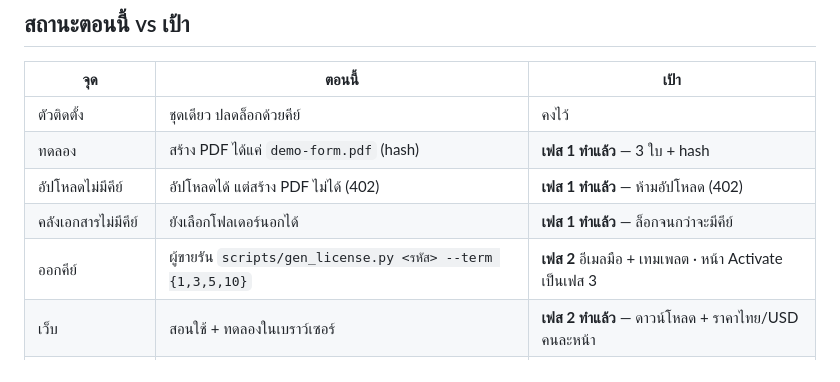
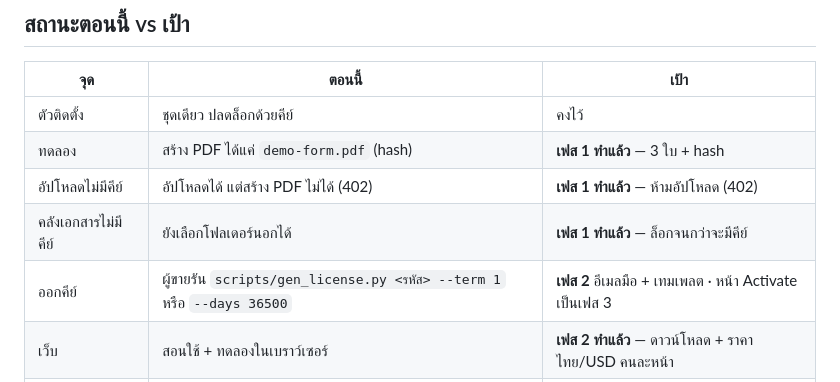
Before and after one commit to wutipong095-afk/pdf-form-app, a Markdown page: docs/SALES_LICENSE_PLAN.md, the part around the change. Drawn GitHub-style.

Commit message:
Align the phase-table key command with current Thai plans.
The status table still listed retired --term 1/3/5/10 values after checkout moved to --term 1 or --days 36500.

Co-authored-by: Cursor <cursoragent@cursor.com>

```diff
--- a/docs/SALES_LICENSE_PLAN.md
+++ b/docs/SALES_LICENSE_PLAN.md
@@ -135,7 +135,7 @@
 | ทดลอง | สร้าง PDF ได้แค่ `demo-form.pdf` (hash) | **เฟส 1 ทำแล้ว** — 3 ใบ + hash |
 | อัปโหลดไม่มีคีย์ | อัปโหลดได้ แต่สร้าง PDF ไม่ได้ (402) | **เฟส 1 ทำแล้ว** — ห้ามอัปโหลด (402) |
 | คลังเอกสารไม่มีคีย์ | ยังเลือกโฟลเดอร์นอกได้ | **เฟส 1 ทำแล้ว** — ล็อกจนกว่าจะมีคีย์ |
-| ออกคีย์ | ผู้ขายรัน `scripts/gen_license.py <รหัส> --term {1,3,5,10}` | **เฟส 2** อีเมลมือ + เทมเพลต · หน้า Activate เป็นเฟส 3 |
+| ออกคีย์ | ผู้ขายรัน `scripts/gen_license.py <รหัส> --term 1` หรือ `--days 36500` | **เฟส 2** อีเมลมือ + เทมเพลต · หน้า Activate เป็นเฟส 3 |
 | เว็บ | สอนใช้ + ทดลองในเบราว์เซอร์ | **เฟส 2 ทำแล้ว** — ดาวน์โหลด + ราคาไทย/USD คนละหน้า |
 | ราคาในเอกสารโปรเจกต์ | ไทย 99 / 299 / 499 | ตารางต่างประเทศในแผนนี้ + หน้า `pricing.en.html` |
 
```
